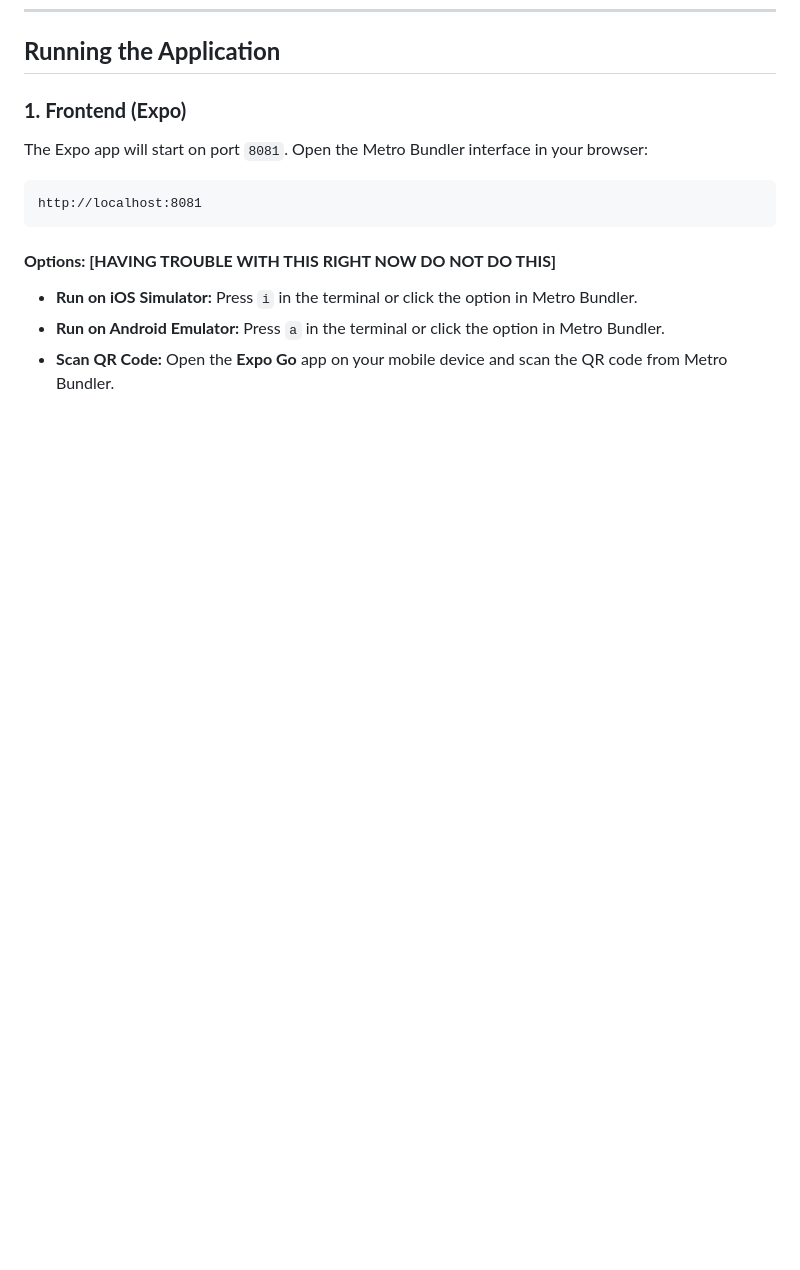
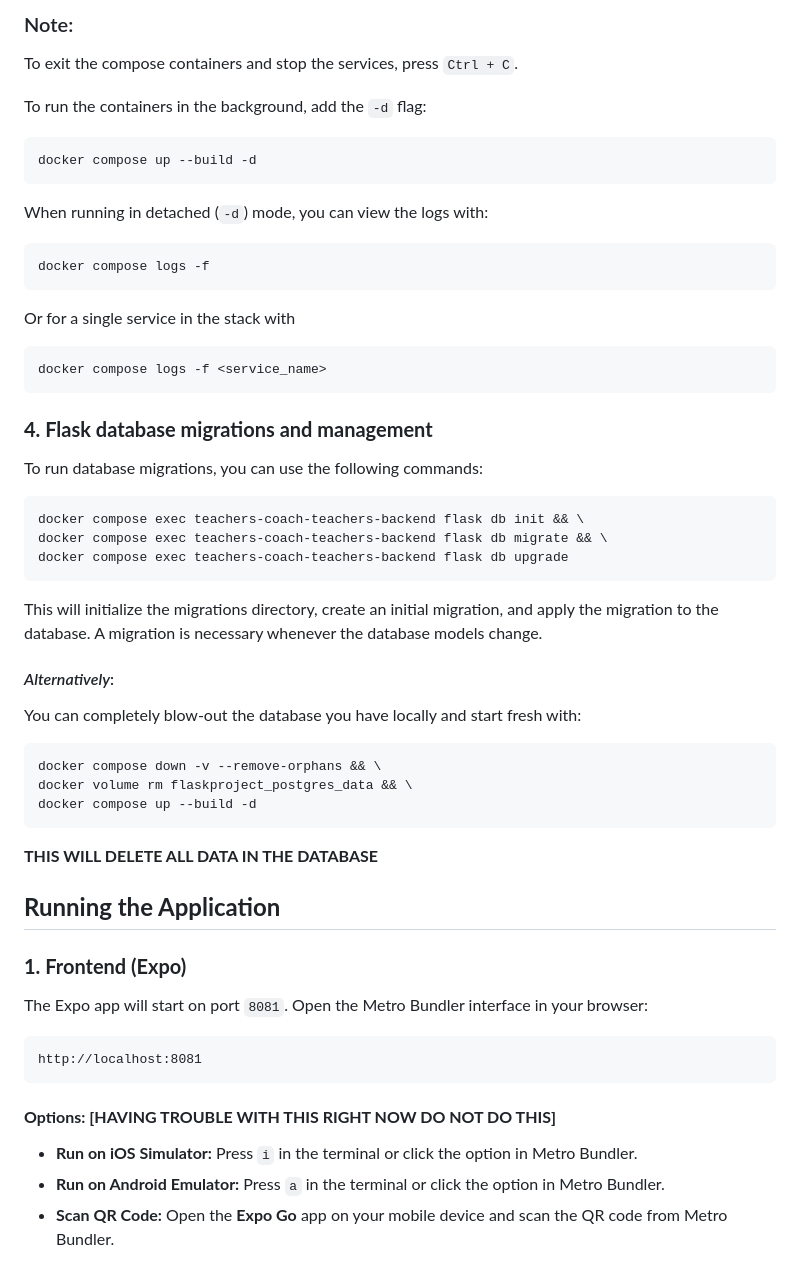
Before and after one commit to Trolann/teachers-coach-teachers, a Markdown page: README.md, the part around the change printed below. GitHub-like rendering; blank space fills up the shorter version.

````diff
--- a/README.md
+++ b/README.md
@@ -107,3 +147,38 @@ This will:
+### Note:
+To exit the compose containers and stop the services, press `Ctrl + C`.
+
+To run the containers in the background, add the `-d` flag:
+```bash
+docker compose up --build -d
+```
+
+When running in detached (`-d`) mode, you can view the logs with:
+```bash
+docker compose logs -f
+```
+Or for a single service in the stack with
+```bash
+docker compose logs -f <service_name>
+```
+
+### **4. Flask database migrations and management**
+To run database migrations, you can use the following commands:
+```bash
+docker compose exec teachers-coach-teachers-backend flask db init && \
+docker compose exec teachers-coach-teachers-backend flask db migrate && \
+docker compose exec teachers-coach-teachers-backend flask db upgrade
+```
+This will initialize the migrations directory, create an initial migration, and apply the migration to the database.
+A migration is necessary whenever the database models change.
+
+#### _Alternatively_:
+You can completely blow-out the database you have locally and start fresh with:
+```bash
+docker compose down -v --remove-orphans && \
+docker volume rm flaskproject_postgres_data && \
+docker compose up --build -d
+```
+**THIS WILL DELETE ALL DATA IN THE DATABASE**
 
 ## **Running the Application**
 
````
Also changed, not shown: other parts of README.md (+82 -42 lines).
